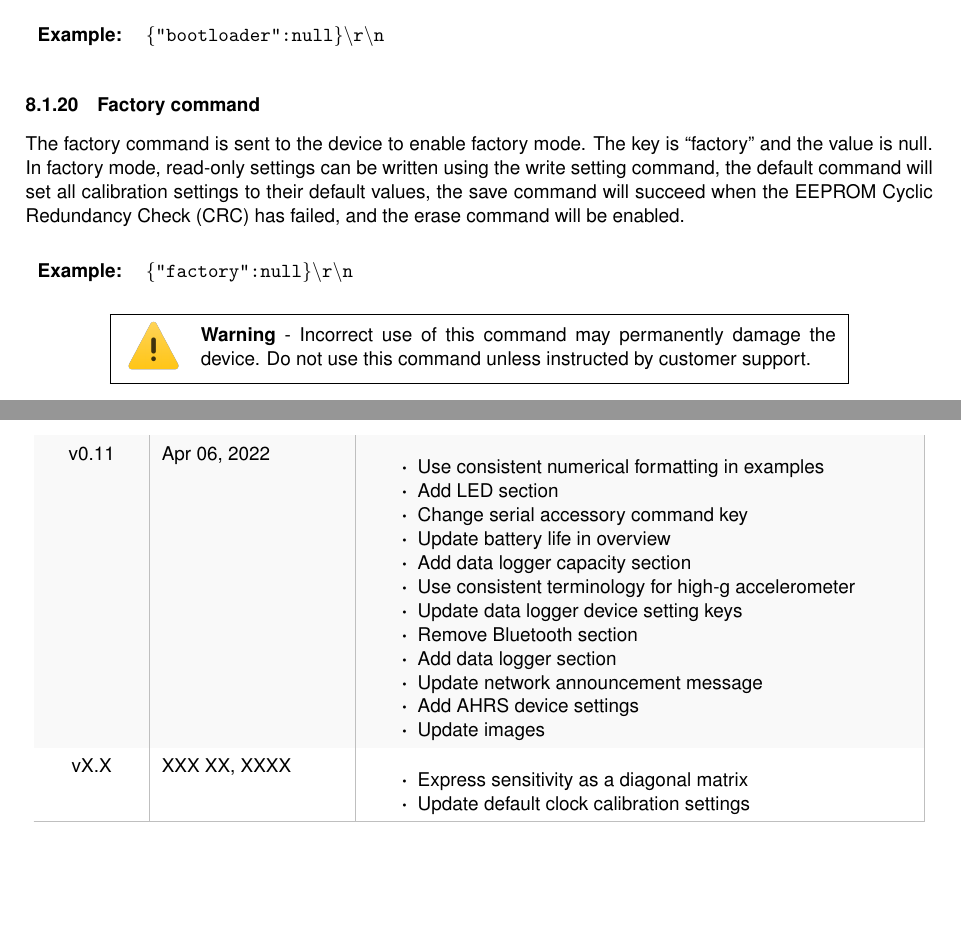
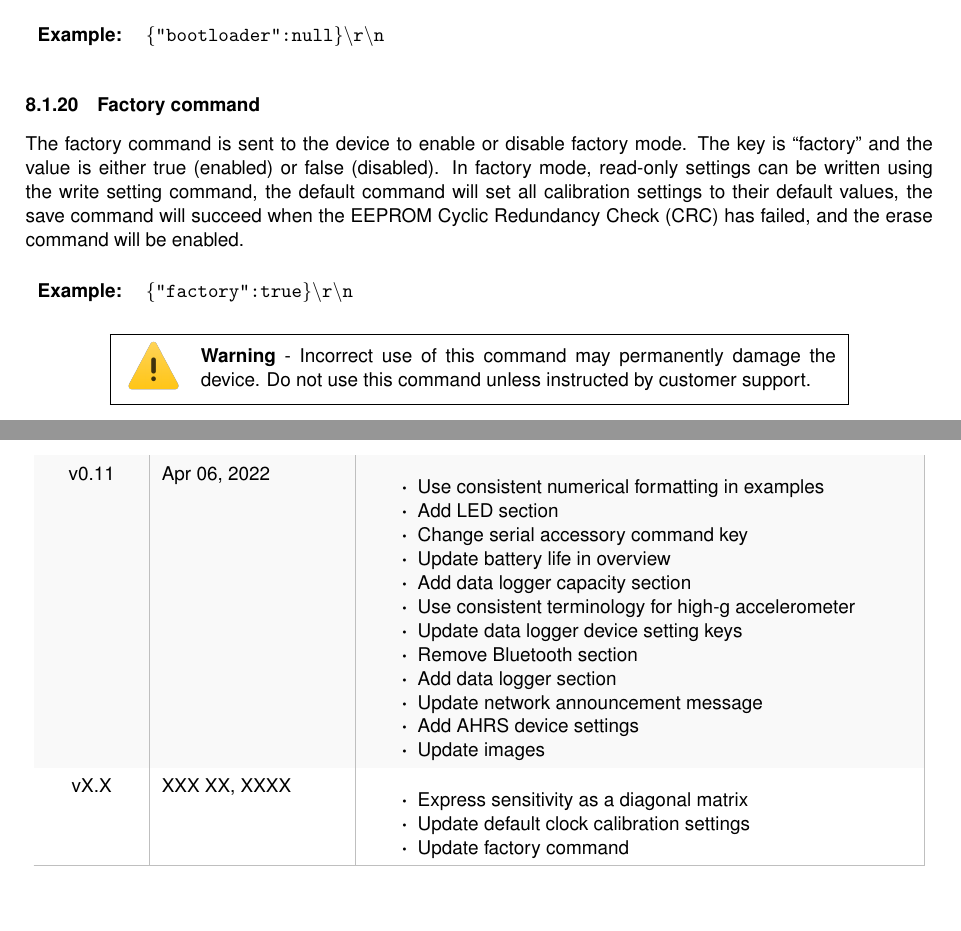
Before and after one commit to xioTechnologies/x-IMU3-User-Manual, a LaTeX document (main.tex, which reads Sections/communicationProtocol.tex, documentVersionHistory.tex): two parts of pages 22 and 57 of 58, joined at a grey line, cut so that both start at the same text. Compiled offline with pdfLaTeX.

Commit message:
Update factory command

```diff
--- a/Sections/communicationProtocol.tex
+++ b/Sections/communicationProtocol.tex
@@ -179,9 +179,9 @@ The bootloader command is sent to the device to put the device in bootloader mod
 
 \subsubsection{Factory command}
 
-The factory command is sent to the device to enable factory mode.  The key is \enquote{factory} and the value is null.  In factory mode, read-only settings can be written using the write setting command, the default command will set all calibration settings to their default values, the save command will succeed when the \ac{EEPROM} \ac{CRC} has failed, and the erase command will be enabled.
+The factory command is sent to the device to enable or disable factory mode.  The key is \enquote{factory} and the value is either true (enabled) or false (disabled).  In factory mode, read-only settings can be written using the write setting command, the default command will set all calibration settings to their default values, the save command will succeed when the \ac{EEPROM} \ac{CRC} has failed, and the erase command will be enabled.
 
-\commandMessageExample{"factory":null}
+\commandMessageExample{"factory":true}
 
 \newcommand{\warning}{
     \begin{center}
--- a/documentVersionHistory.tex
+++ b/documentVersionHistory.tex
@@ -92,6 +92,7 @@
         \begin{itemize}
 			\item Express sensitivity as a diagonal matrix
 			\item Update default clock calibration settings
+			\item Update factory command
         \end{itemize}\\
         \arrayrulecolor{gray!50}\hline
     \end{longtable}
```
